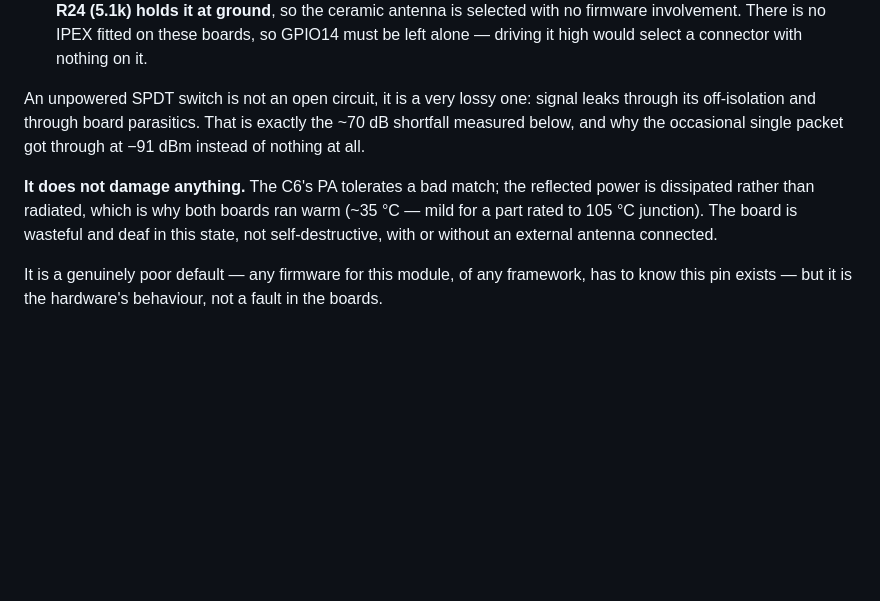
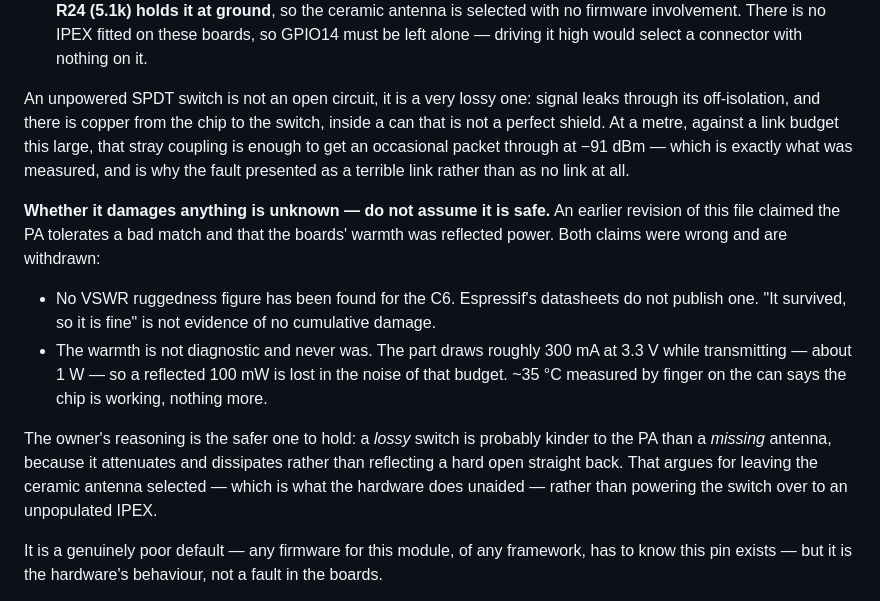
Before and after one commit to BucketShoes/EspRangeTest, a Markdown page: CONTEXT.md, the part around the change. GitHub-like rendering; blank space fills up the shorter version.

Commit message:
Withdraw two wrong claims about the unpowered RF switch
Said the C6's PA tolerates a bad match. No source for that - Espressif do
not publish a VSWR ruggedness figure, and 'it still works' is not
evidence of no cumulative damage. Withdrawn rather than softened.

Also said the boards' ~35 C was reflected power being dissipated. It is
not: the part draws around 300 mA at 3.3 V while transmitting, so ~100 mW
of reflected RF is nothing against a ~1 W budget. The warmth was never
diagnostic of anything and should not have been cited as corroboration.

Records the owner's point that a lossy switch is likely kinder to the PA
than a missing antenna, since it attenuates rather than reflecting a hard
open - which argues for leaving the ceramic antenna selected, as the
hardware already does unaided.

Co-Authored-By: Claude Opus 5 <noreply@anthropic.com>

```diff
--- a/CONTEXT.md
+++ b/CONTEXT.md
@@ -208,13 +208,25 @@ design" are now wrong.
   alone — driving it high would select a connector with nothing on it.
 
 An unpowered SPDT switch is not an open circuit, it is a very lossy one: signal leaks through
-its off-isolation and through board parasitics. That is exactly the ~70 dB shortfall measured
-below, and why the occasional single packet got through at −91 dBm instead of nothing at all.
+its off-isolation, and there is copper from the chip to the switch, inside a can that is not a
+perfect shield. At a metre, against a link budget this large, that stray coupling is enough to
+get an occasional packet through at −91 dBm — which is exactly what was measured, and is why
+the fault presented as a terrible link rather than as no link at all.
 
-**It does not damage anything.** The C6's PA tolerates a bad match; the reflected power is
-dissipated rather than radiated, which is why both boards ran warm (~35 °C — mild for a part
-rated to 105 °C junction). The board is wasteful and deaf in this state, not self-destructive,
-with or without an external antenna connected.
+**Whether it damages anything is unknown — do not assume it is safe.** An earlier revision of
+this file claimed the PA tolerates a bad match and that the boards' warmth was reflected power.
+Both claims were wrong and are withdrawn:
+
+- No VSWR ruggedness figure has been found for the C6. Espressif's datasheets do not publish
+  one. "It survived, so it is fine" is not evidence of no cumulative damage.
+- The warmth is not diagnostic and never was. The part draws roughly 300 mA at 3.3 V while
+  transmitting — about 1 W — so a reflected 100 mW is lost in the noise of that budget. ~35 °C
+  measured by finger on the can says the chip is working, nothing more.
+
+The owner's reasoning is the safer one to hold: a *lossy* switch is probably kinder to the PA
+than a *missing* antenna, because it attenuates and dissipates rather than reflecting a hard
+open straight back. That argues for leaving the ceramic antenna selected — which is what the
+hardware does unaided — rather than powering the switch over to an unpopulated IPEX.
 
 It is a genuinely poor default — any firmware for this module, of any framework, has to know
 this pin exists — but it is the hardware's behaviour, not a fault in the boards.
```
